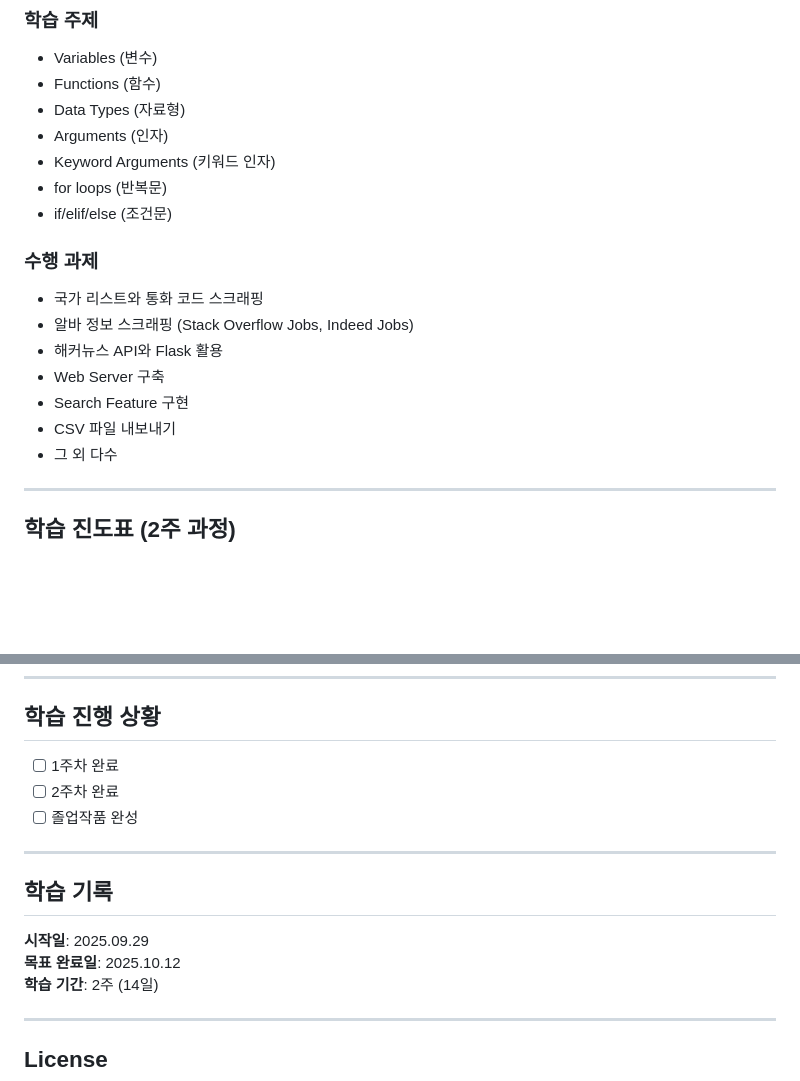
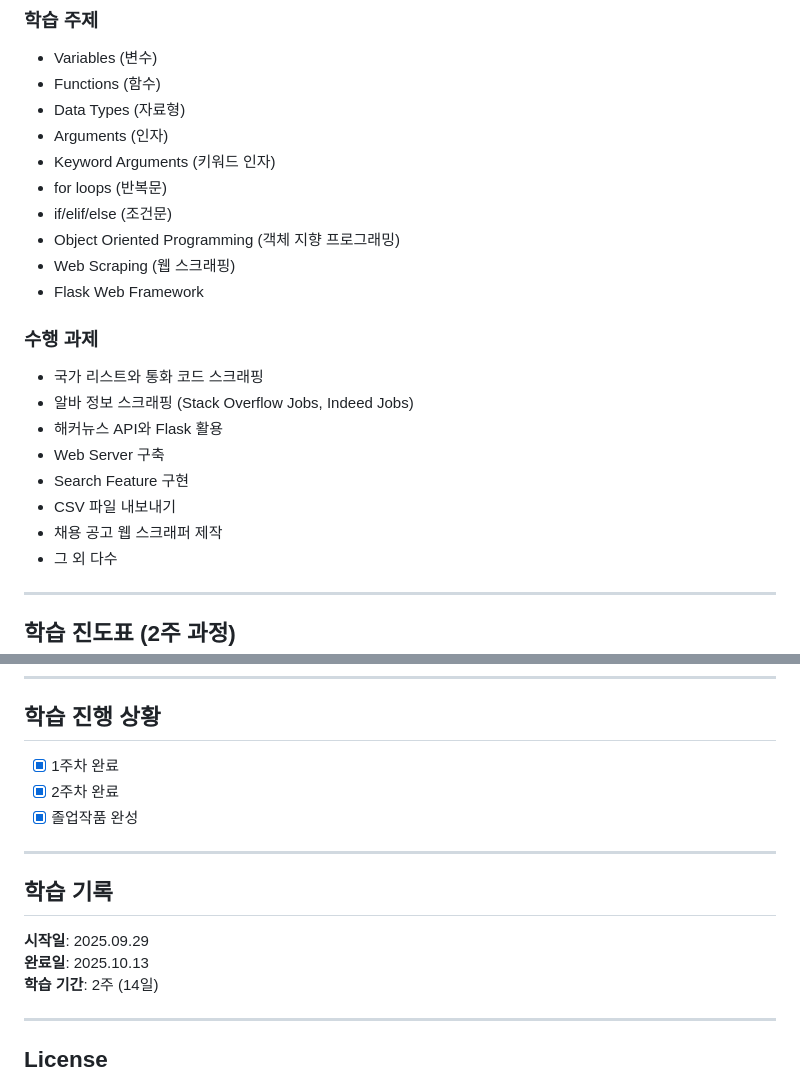
Before and after one commit to yjkdev21/nomad-python-challenge, a Markdown page: README.md, 2 parts joined by grey strips. Drawn GitHub-style; blank space fills up the shorter version.

```diff
--- a/README.md
+++ b/README.md
@@ -51,6 +51,9 @@ Tools
 - Keyword Arguments (키워드 인자)
 - for loops (반복문)
 - if/elif/else (조건문)
+- Object Oriented Programming (객체 지향 프로그래밍)
+- Web Scraping (웹 스크래핑)
+- Flask Web Framework
 
 ### 수행 과제
 
@@ -60,6 +63,7 @@ Tools
 - Web Server 구축
 - Search Feature 구현
 - CSV 파일 내보내기
+- 채용 공고 웹 스크래퍼 제작
 - 그 외 다수
 
 ---
@@ -141,16 +189,16 @@ nomad-python-challenge/
 
 ## 학습 진행 상황
 
-- [ ] 1주차 완료
-- [ ] 2주차 완료
-- [ ] 졸업작품 완성
+- [x] 1주차 완료
+- [x] 2주차 완료
+- [x] 졸업작품 완성
 
 ---
 
 ## 학습 기록
 
 **시작일**: 2025.09.29
-**목표 완료일**: 2025.10.12
+**완료일**: 2025.10.13
 **학습 기간**: 2주 (14일)
 
 ---
```
Also changed, not shown: other parts of README.md (+53 -9 lines).
